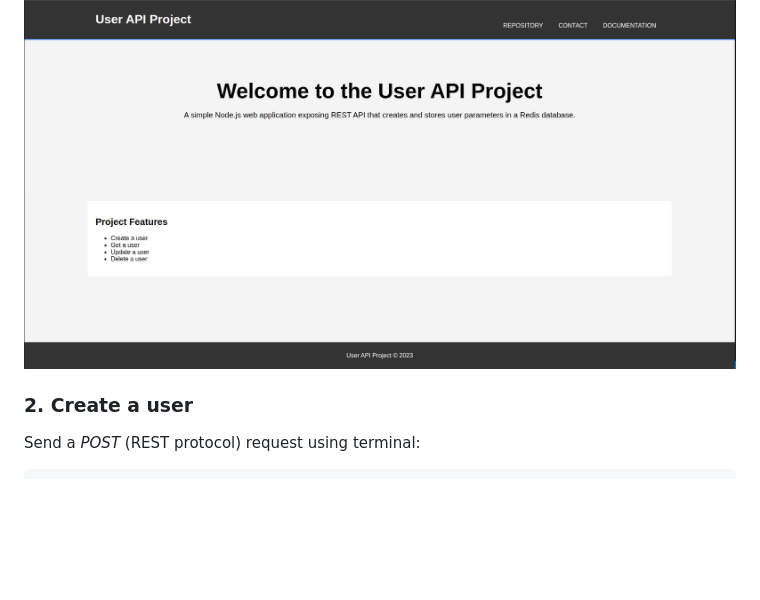
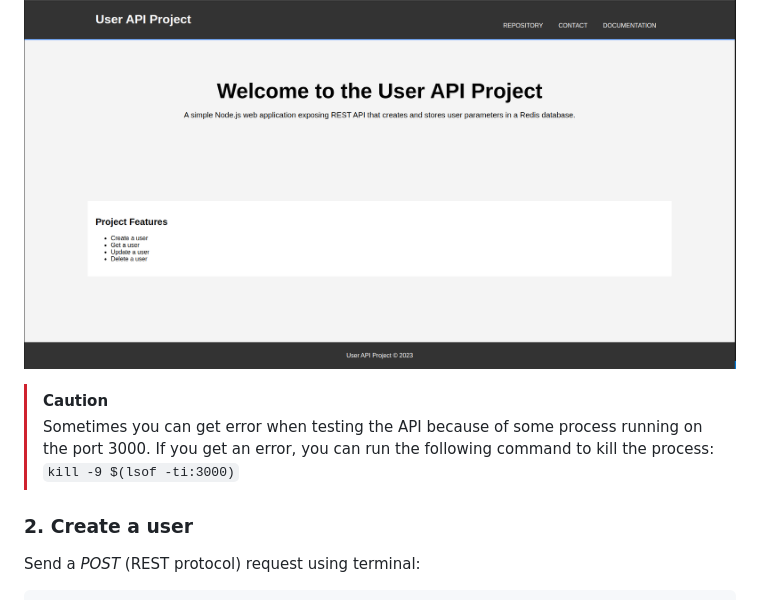
Before and after one commit to Macbucheron1/Devops-Template, a Markdown page: user_api/README.md, the part around the change. Rendered like a GitHub page; blank space fills up the shorter version.

```diff
--- a/user_api/README.md
+++ b/user_api/README.md
@@ -61,6 +61,9 @@ npm start
 It will start a web server available in your browser at http://localhost:3000.
 
 ![WebPage](../images/user_api/WebPage.png)
+
+> [!CAUTION]
+> Sometimes you can get error when testing the API because of some process running on the port 3000. If you get an error, you can run the following command to kill the process: `kill -9 $(lsof -ti:3000)`
 
 ### 2. Create a user
 
```
Also changed, not shown: README.md (+17 -3 lines), user_api_Azure/README.md (+3 -0 lines), images/iac/curlResult_IAC.png (added), 2 other files.
